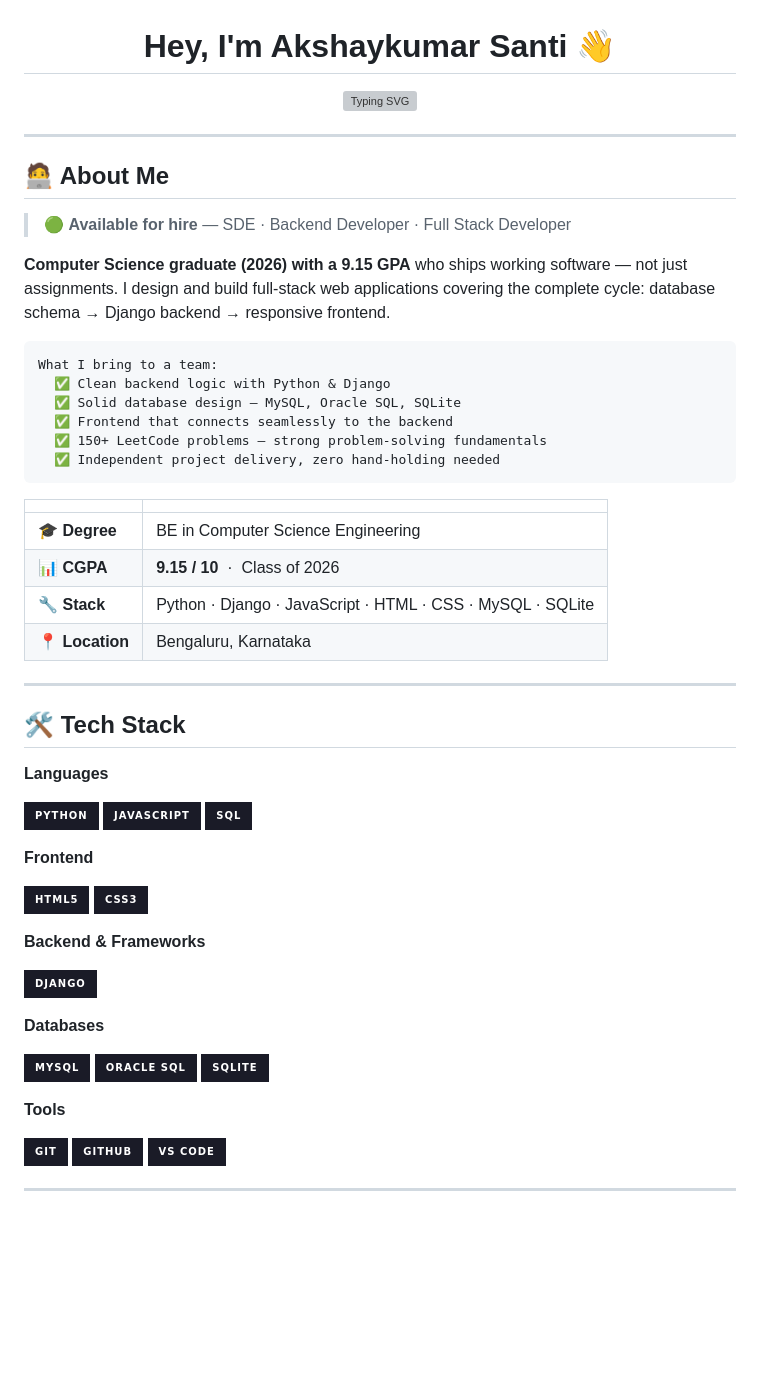
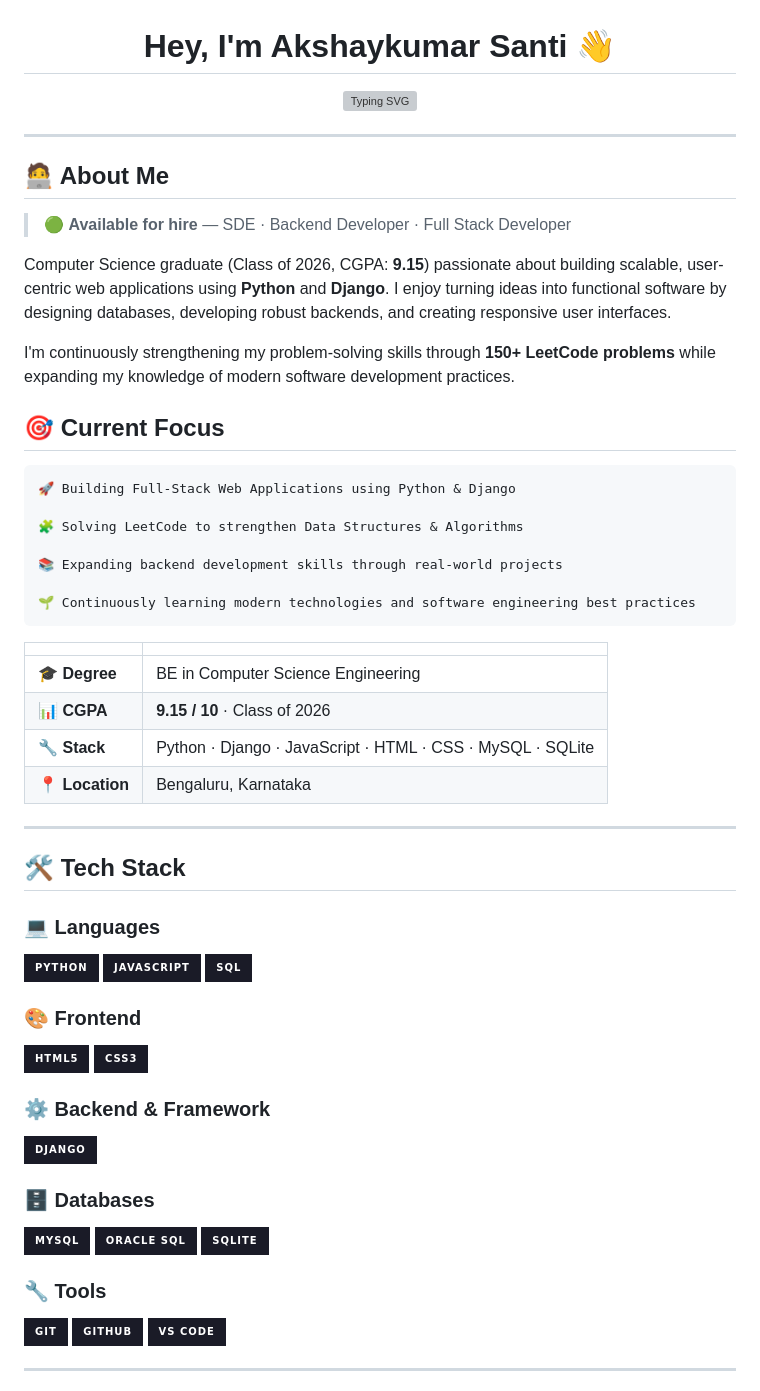
Before and after one commit to AkshaykumarSanti/AkshayKumarSanti, a Markdown page: README.md, the part around one of its changes. Drawn GitHub-style; badges without logos; blank space fills up the shorter version; grey boxes are pictures that could not be loaded.

Commit message:
Revise README for clarity and updated information
Updated README to reflect current skills and projects, including a focus on Python and Django, and added new stats and sections.

````diff
--- a/README.md
+++ b/README.md
@@ -12,22 +12,26 @@
 
 > 🟢 **Available for hire** — SDE · Backend Developer · Full Stack Developer
 
-**Computer Science graduate (2026) with a 9.15 GPA** who ships working software — not just assignments.
-I design and build full-stack web applications covering the complete cycle: database schema → Django backend → responsive frontend.
+Computer Science graduate (Class of 2026, CGPA: **9.15**) passionate about building scalable, user-centric web applications using **Python** and **Django**. I enjoy turning ideas into functional software by designing databases, developing robust backends, and creating responsive user interfaces.
 
-```
-What I bring to a team:
-  ✅ Clean backend logic with Python & Django
-  ✅ Solid database design — MySQL, Oracle SQL, SQLite
-  ✅ Frontend that connects seamlessly to the backend
-  ✅ 150+ LeetCode problems — strong problem-solving fundamentals
-  ✅ Independent project delivery, zero hand-holding needed
+I'm continuously strengthening my problem-solving skills through **150+ LeetCode problems** while expanding my knowledge of modern software development practices.
+
+## 🎯 Current Focus
+
+```text
+🚀 Building Full-Stack Web Applications using Python & Django
+
+🧩 Solving LeetCode to strengthen Data Structures & Algorithms
+
+📚 Expanding backend development skills through real-world projects
+
+🌱 Continuously learning modern technologies and software engineering best practices
 ```
 
 | | |
 |---|---|
-| 🎓 **Degree** | BE in Computer Science Engineering  |
-| 📊 **CGPA** | **9.15 / 10** &nbsp;·&nbsp; Class of 2026 |
+| 🎓 **Degree** | BE in Computer Science Engineering |
+| 📊 **CGPA** | **9.15 / 10** · Class of 2026 |
 | 🔧 **Stack** | Python · Django · JavaScript · HTML · CSS · MySQL · SQLite |
 | 📍 **Location** | Bengaluru, Karnataka |
 
@@ -35,28 +39,28 @@ What I bring to a team:
 
 ## 🛠️ Tech Stack
 
-**Languages**
+### 💻 Languages
 
 ![Python](https://img.shields.io/badge/Python-1a1b27?style=for-the-badge&logo=python&logoColor=70A5FD)
 ![JavaScript](https://img.shields.io/badge/JavaScript-1a1b27?style=for-the-badge&logo=javascript&logoColor=F7DF1E)
 ![SQL](https://img.shields.io/badge/SQL-1a1b27?style=for-the-badge&logo=postgresql&logoColor=70A5FD)
 
-**Frontend**
+### 🎨 Frontend
 
 ![HTML5](https://img.shields.io/badge/HTML5-1a1b27?style=for-the-badge&logo=html5&logoColor=E34F26)
 ![CSS3](https://img.shields.io/badge/CSS3-1a1b27?style=for-the-badge&logo=css3&logoColor=1572B6)
 
-**Backend & Frameworks**
+### ⚙️ Backend & Framework
 
 ![Django](https://img.shields.io/badge/Django-1a1b27?style=for-the-badge&logo=django&logoColor=092E20)
 
-**Databases**
+### 🗄️ Databases
 
 ![MySQL](https://img.shields.io/badge/MySQL-1a1b27?style=for-the-badge&logo=mysql&logoColor=4479A1)
 ![Oracle SQL](https://img.shields.io/badge/Oracle_SQL-1a1b27?style=for-the-badge&logo=oracle&logoColor=F80000)
 ![SQLite](https://img.shields.io/badge/SQLite-1a1b27?style=for-the-badge&logo=sqlite&logoColor=003B57)
 
-**Tools**
+### 🔧 Tools
 
 ![Git](https://img.shields.io/badge/Git-1a1b27?style=for-the-badge&logo=git&logoColor=F05032)
 ![GitHub](https://img.shields.io/badge/GitHub-1a1b27?style=for-the-badge&logo=github&logoColor=white)
````
Also changed, not shown: other parts of README.md (+18 -25 lines).
